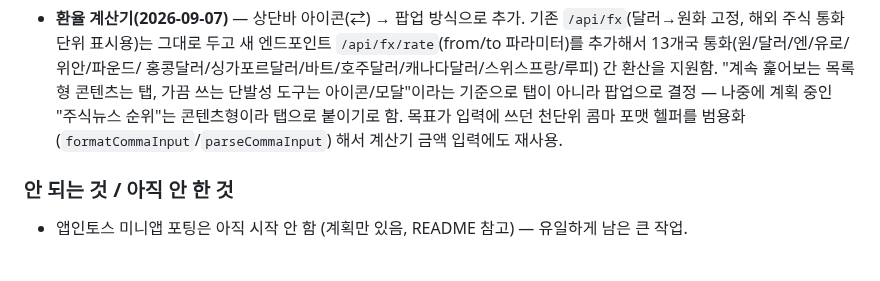
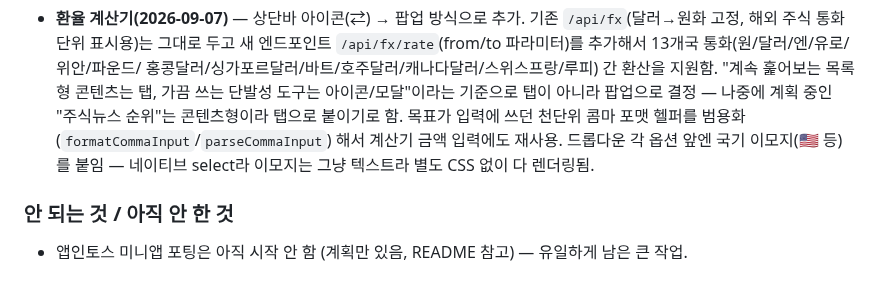
Before and after one commit to hanbb-0115/nunchi-stock, a Markdown page: HANDOFF.md, the part around the change. GitHub-like rendering.

Commit message:
문서 갱신 — 환율 계산기 국기 이모지 기록 (배포 전 정리)

```diff
--- a/HANDOFF.md
+++ b/HANDOFF.md
@@ -284,7 +284,8 @@ server-example/                              KIS 프록시 + 검색 서버 (Node
   "계속 훑어보는 목록형 콘텐츠는 탭, 가끔 쓰는 단발성 도구는 아이콘/모달"이라는 기준으로
   탭이 아니라 팝업으로 결정 — 나중에 계획 중인 "주식뉴스 순위"는 콘텐츠형이라 탭으로 붙이기로
   함. 목표가 입력에 쓰던 천단위 콤마 포맷 헬퍼를 범용화(`formatCommaInput`/`parseCommaInput`)
-  해서 계산기 금액 입력에도 재사용.
+  해서 계산기 금액 입력에도 재사용. 드롭다운 각 옵션 앞엔 국기 이모지(🇺🇸 등)를 붙임 —
+  네이티브 select라 이모지는 그냥 텍스트라 별도 CSS 없이 다 렌더링됨.
 
 ### 안 되는 것 / 아직 안 한 것
 - 앱인토스 미니앱 포팅은 아직 시작 안 함 (계획만 있음, README 참고) — 유일하게 남은 큰 작업.
```
